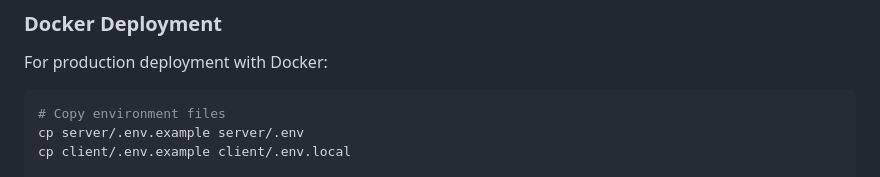
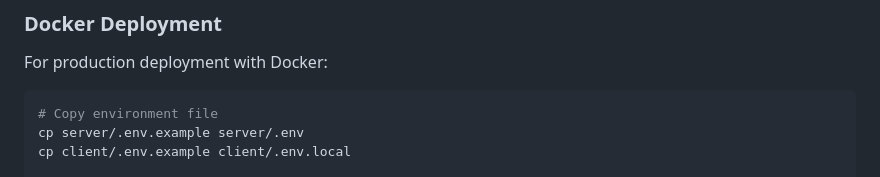
Before and after one commit to brighteyekid/CitySnap, a Markdown page: README.md, the part around the change. Rendered like a GitHub page.

````diff
--- a/README.md
+++ b/README.md
@@ -94,7 +94,7 @@ A comprehensive full-stack web application that enables citizens to report local
 For production deployment with Docker:
 
 ```bash
-# Copy environment files
+# Copy environment file
 cp server/.env.example server/.env
 cp client/.env.example client/.env.local
 
````
